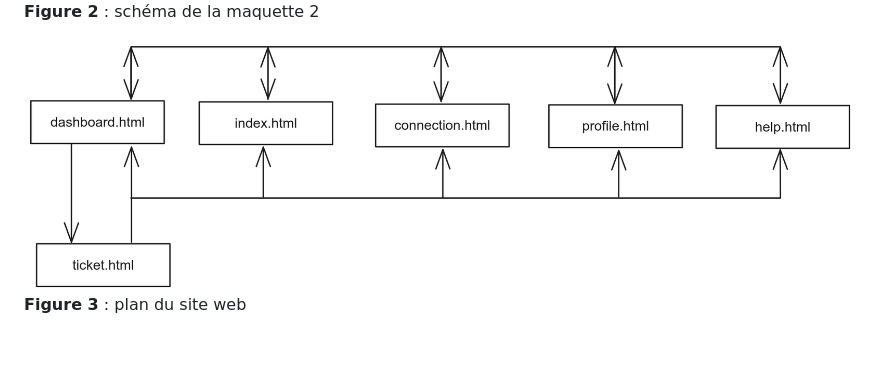
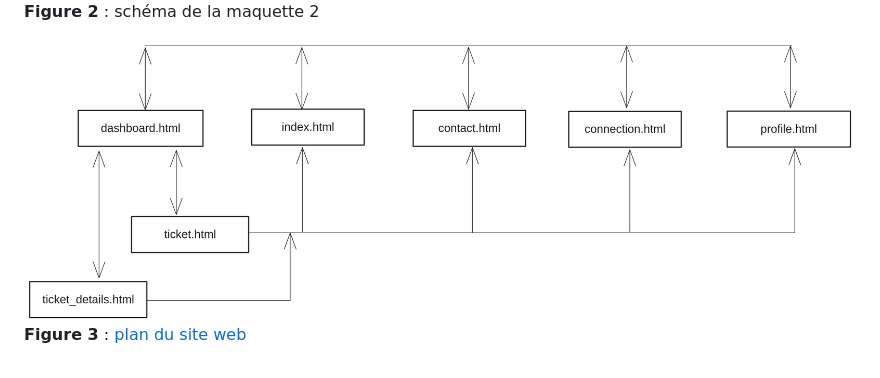
Before and after one commit to Boucanier/Sae_3.01_Ticketing_Web_App, a Markdown page: doc/Specification/maquettes.md, the part around the change. Drawn GitHub-style; pictures changed too: doc/annexes/figure_plan_maquette.png.

Commit message:
Correction du plan des maquettes

```diff
--- a/doc/Specification/maquettes.md
+++ b/doc/Specification/maquettes.md
@@ -85,4 +85,4 @@ Les pages *index*, *dashboard*, *profile*, *connection* et *contact* sont access
 
 <a id="fg3"></a>
 ![figure_plan_maquette](../annexes/figure_plan_maquette.png)
-**Figure 3** : plan du site web
+**Figure 3** : [plan du site web](../annexes/figure_plan_maquette.png)
```
